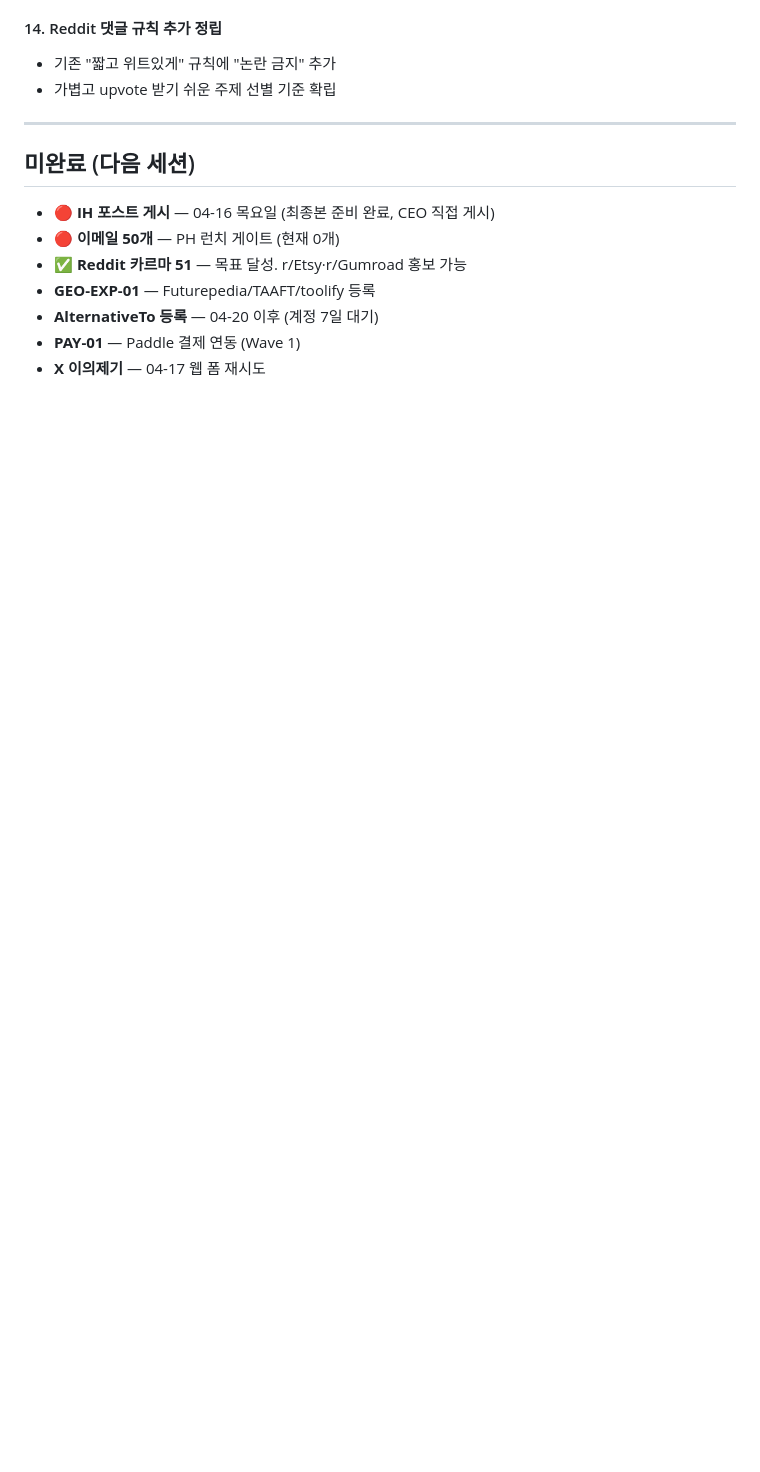
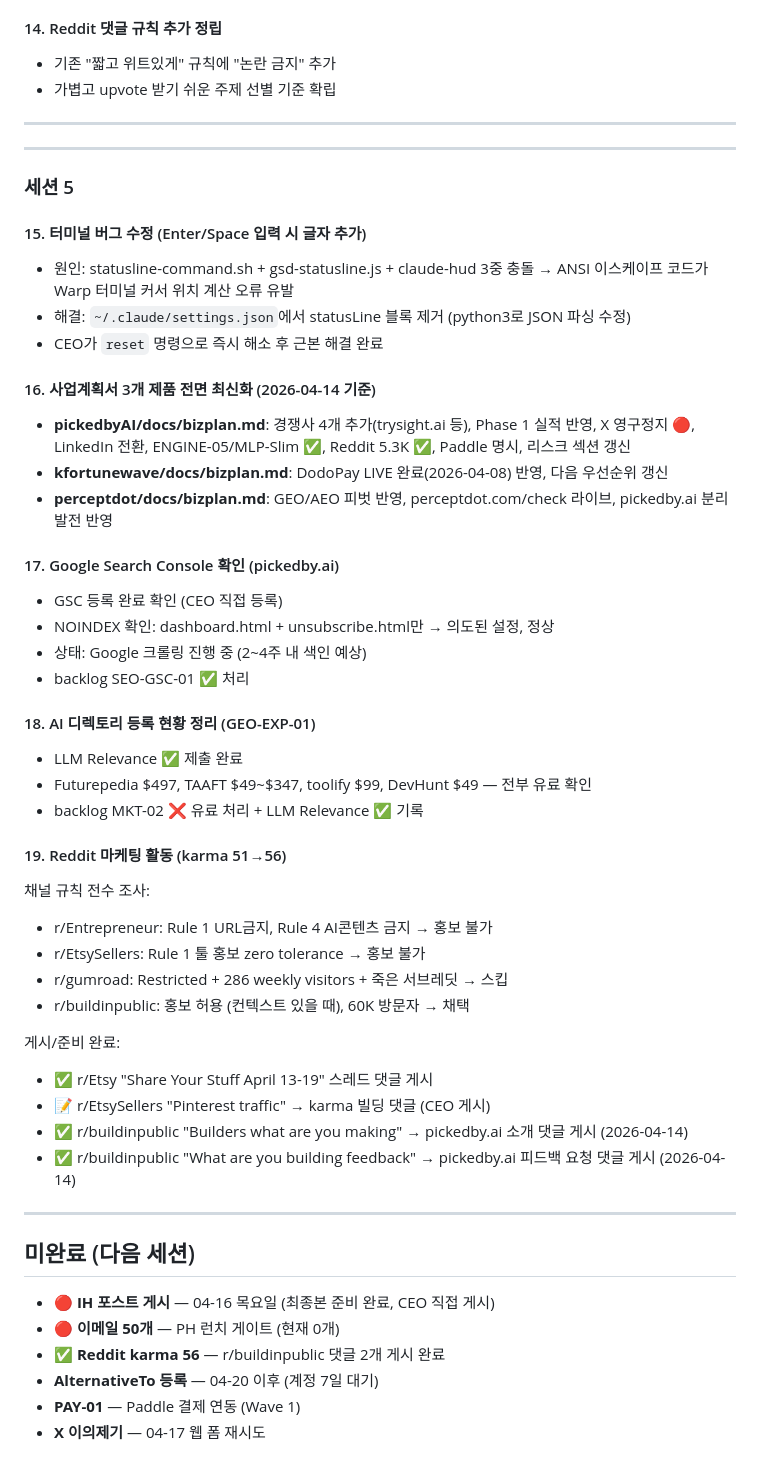
Before and after one commit to soondoobu1111-star/pickedbyai, a Markdown page: docs/outputs/daily_20260414.md, the part around the change. Rendered like a GitHub page; blank space fills up the shorter version.

Commit message:
WP [04-14 14:57] main —  1 file changed, 46 insertions(+), 2 deletions(-)

```diff
--- a/docs/outputs/daily_20260414.md
+++ b/docs/outputs/daily_20260414.md
@@ -162,12 +162,56 @@
 
 ---
 
+---
+
+### 세션 5
+
+#### 15. 터미널 버그 수정 (Enter/Space 입력 시 글자 추가)
+
+- 원인: statusline-command.sh + gsd-statusline.js + claude-hud 3중 충돌 → ANSI 이스케이프 코드가 Warp 터미널 커서 위치 계산 오류 유발
+- 해결: `~/.claude/settings.json`에서 statusLine 블록 제거 (python3로 JSON 파싱 수정)
+- CEO가 `reset` 명령으로 즉시 해소 후 근본 해결 완료
+
+#### 16. 사업계획서 3개 제품 전면 최신화 (2026-04-14 기준)
+
+- **pickedbyAI/docs/bizplan.md**: 경쟁사 4개 추가(trysight.ai 등), Phase 1 실적 반영, X 영구정지 🔴, LinkedIn 전환, ENGINE-05/MLP-Slim ✅, Reddit 5.3K ✅, Paddle 명시, 리스크 섹션 갱신
+- **kfortunewave/docs/bizplan.md**: DodoPay LIVE 완료(2026-04-08) 반영, 다음 우선순위 갱신
+- **perceptdot/docs/bizplan.md**: GEO/AEO 피벗 반영, perceptdot.com/check 라이브, pickedby.ai 분리 발전 반영
+
+#### 17. Google Search Console 확인 (pickedby.ai)
+
+- GSC 등록 완료 확인 (CEO 직접 등록)
+- NOINDEX 확인: dashboard.html + unsubscribe.html만 → 의도된 설정, 정상
+- 상태: Google 크롤링 진행 중 (2~4주 내 색인 예상)
+- backlog SEO-GSC-01 ✅ 처리
+
+#### 18. AI 디렉토리 등록 현황 정리 (GEO-EXP-01)
+
+- LLM Relevance ✅ 제출 완료
+- Futurepedia $497, TAAFT $49~$347, toolify $99, DevHunt $49 — 전부 유료 확인
+- backlog MKT-02 ❌ 유료 처리 + LLM Relevance ✅ 기록
+
+#### 19. Reddit 마케팅 활동 (karma 51→56)
+
+채널 규칙 전수 조사:
+- r/Entrepreneur: Rule 1 URL금지, Rule 4 AI콘텐츠 금지 → 홍보 불가
+- r/EtsySellers: Rule 1 툴 홍보 zero tolerance → 홍보 불가
+- r/gumroad: Restricted + 286 weekly visitors + 죽은 서브레딧 → 스킵
+- r/buildinpublic: 홍보 허용 (컨텍스트 있을 때), 60K 방문자 → 채택
+
+게시/준비 완료:
+- ✅ r/Etsy "Share Your Stuff April 13-19" 스레드 댓글 게시
+- 📝 r/EtsySellers "Pinterest traffic" → karma 빌딩 댓글 (CEO 게시)
+- ✅ r/buildinpublic "Builders what are you making" → pickedby.ai 소개 댓글 게시 (2026-04-14)
+- ✅ r/buildinpublic "What are you building feedback" → pickedby.ai 피드백 요청 댓글 게시 (2026-04-14)
+
+---
+
 ## 미완료 (다음 세션)
 
 - **🔴 IH 포스트 게시** — 04-16 목요일 (최종본 준비 완료, CEO 직접 게시)
 - **🔴 이메일 50개** — PH 런치 게이트 (현재 0개)
-- **✅ Reddit 카르마 51** — 목표 달성. r/Etsy·r/Gumroad 홍보 가능
-- **GEO-EXP-01** — Futurepedia/TAAFT/toolify 등록
+- ✅ **Reddit karma 56** — r/buildinpublic 댓글 2개 게시 완료
 - **AlternativeTo 등록** — 04-20 이후 (계정 7일 대기)
 - **PAY-01** — Paddle 결제 연동 (Wave 1)
 - **X 이의제기** — 04-17 웹 폼 재시도
```
